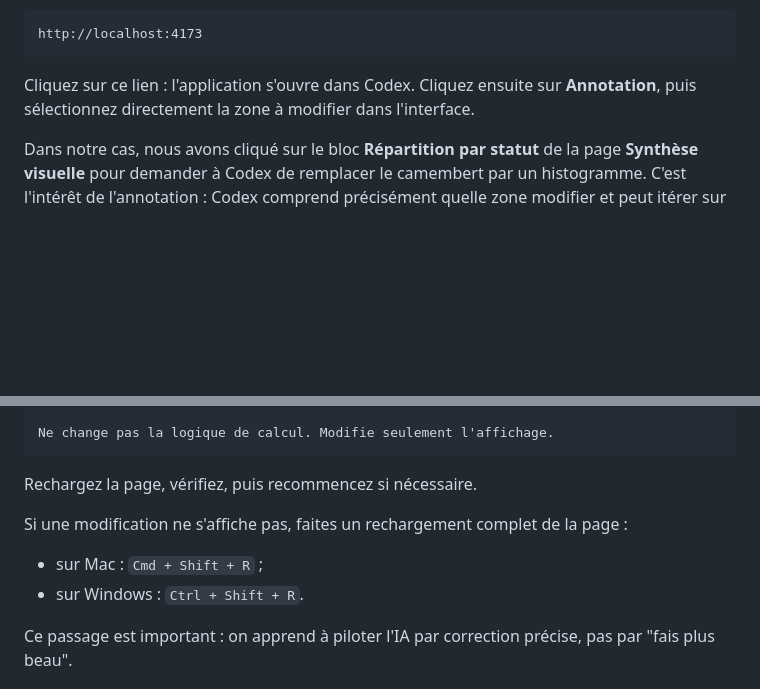
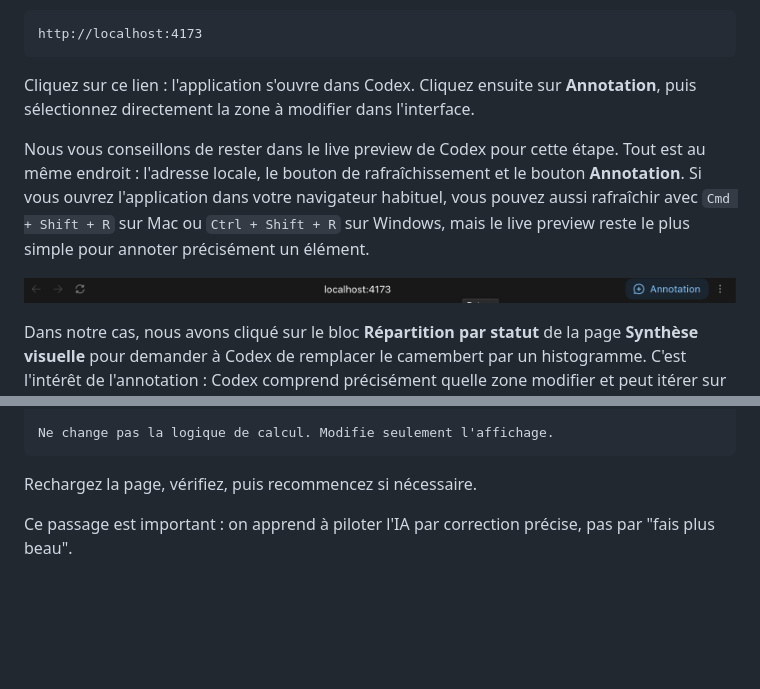
Before and after one commit to lel-media/AI_toolbox, a Markdown page: Faire son application en entreprise avec l’IA/README.md, 2 parts joined by grey strips. Rendered like a GitHub page; pictures changed too: Faire son application en entreprise avec l’IA/assets/12b-live-preview-toolbar.png (added); blank space fills up the shorter version.

Commit message:
Recommend Codex live preview for annotations

````diff
--- a/Faire son application en entreprise avec l’IA/README.md
+++ b/Faire son application en entreprise avec l’IA/README.md
@@ -307,6 +307,10 @@ http://localhost:4173
 
 Cliquez sur ce lien : l'application s'ouvre dans Codex. Cliquez ensuite sur **Annotation**, puis sélectionnez directement la zone à modifier dans l'interface.
 
+Nous vous conseillons de rester dans le live preview de Codex pour cette étape. Tout est au même endroit : l'adresse locale, le bouton de rafraîchissement et le bouton **Annotation**. Si vous ouvrez l'application dans votre navigateur habituel, vous pouvez aussi rafraîchir avec `Cmd + Shift + R` sur Mac ou `Ctrl + Shift + R` sur Windows, mais le live preview reste le plus simple pour annoter précisément un élément.
+
+![Barre du live preview Codex avec le bouton Annotation](./assets/12b-live-preview-toolbar.png)
+
 Dans notre cas, nous avons cliqué sur le bloc **Répartition par statut** de la page **Synthèse visuelle** pour demander à Codex de remplacer le camembert par un histogramme. C'est l'intérêt de l'annotation : Codex comprend précisément quelle zone modifier et peut itérer sur cet élément sans toucher au reste de l'application.
 
 ![Annotation sur le bloc Répartition par statut](./assets/12-annotation-repartition-statut.jpg)
@@ -328,11 +332,6 @@ Ne change pas la logique de calcul. Modifie seulement l'affichage.
 ```
 
 Rechargez la page, vérifiez, puis recommencez si nécessaire.
-
-Si une modification ne s'affiche pas, faites un rechargement complet de la page :
-
-- sur Mac : `Cmd + Shift + R` ;
-- sur Windows : `Ctrl + Shift + R`.
 
 Ce passage est important : on apprend à piloter l'IA par correction précise, pas par "fais plus beau".
 
````
